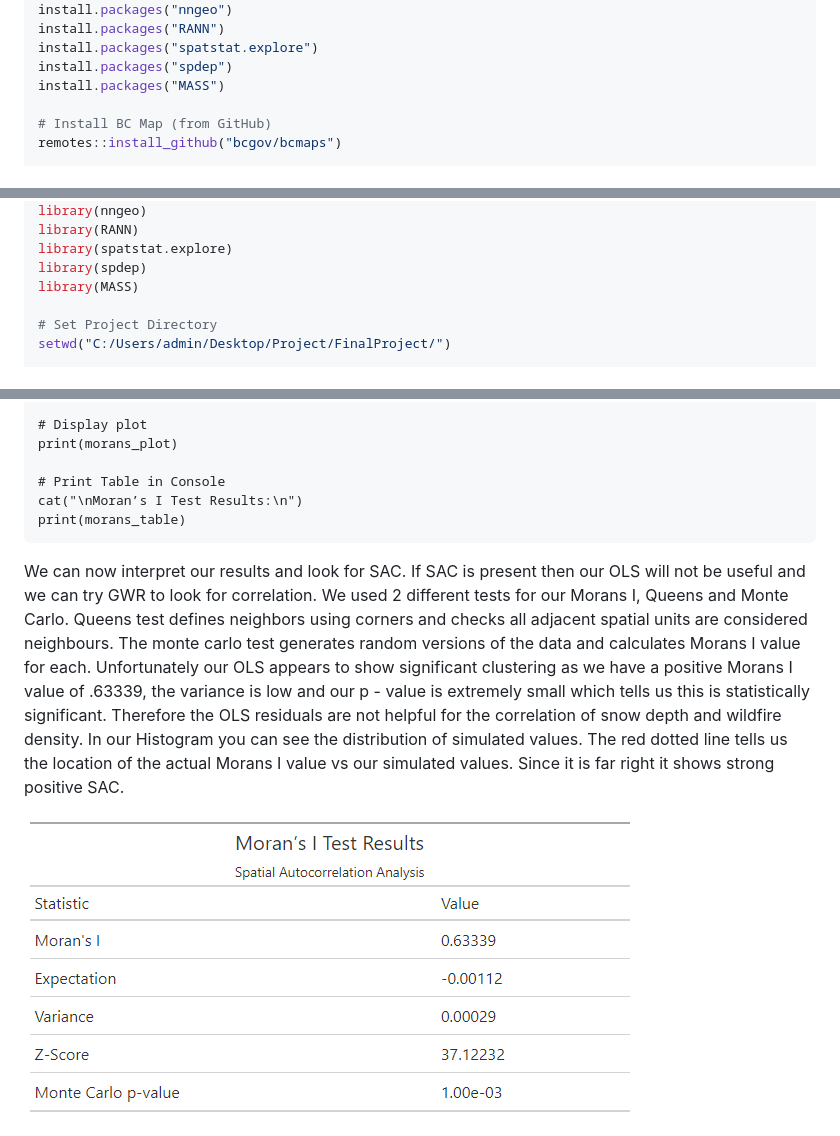
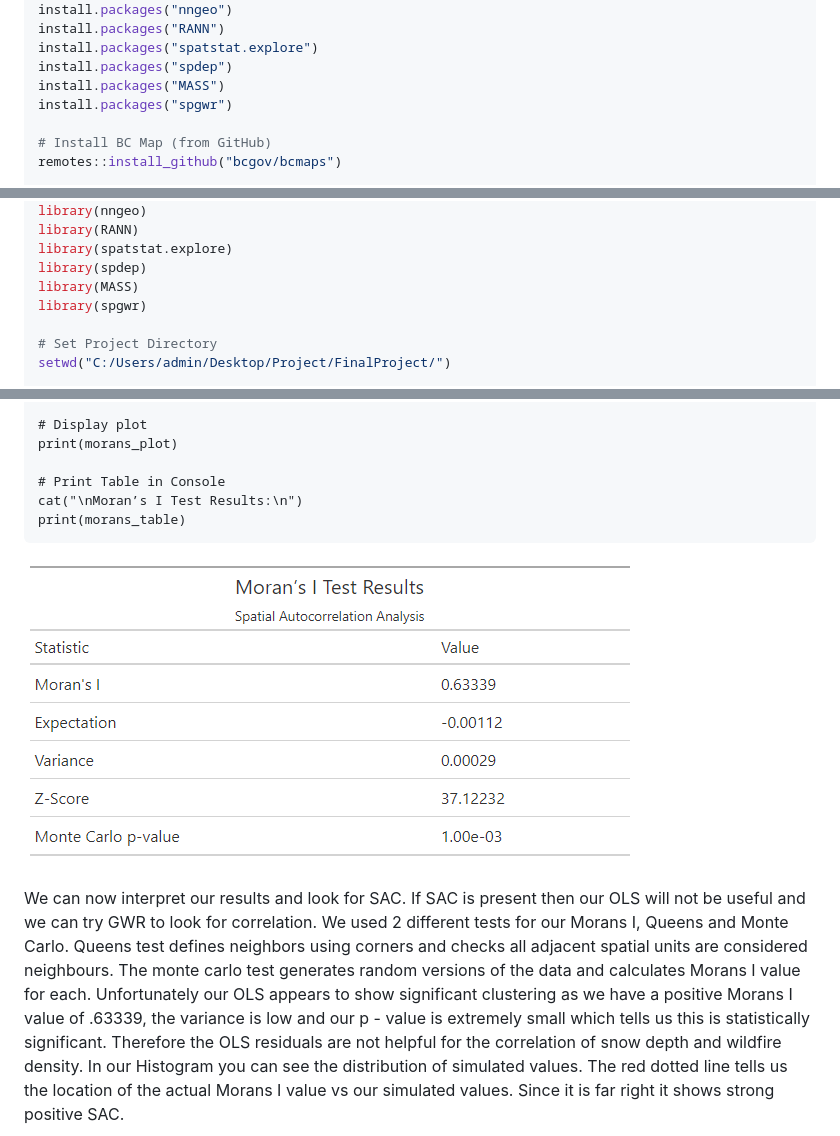
Before and after one commit to JColalillo/Spatial-Analysis-Final, a Markdown page: README.md, 3 parts joined by grey strips. GitHub-like rendering.

````diff
--- a/README.md
+++ b/README.md
@@ -42,6 +42,7 @@ install.packages("RANN")
 install.packages("spatstat.explore")
 install.packages("spdep")
 install.packages("MASS")
+install.packages("spgwr")
 
 # Install BC Map (from GitHub)
 remotes::install_github("bcgov/bcmaps")
@@ -67,6 +68,7 @@ library(RANN)
 library(spatstat.explore)
 library(spdep)
 library(MASS)
+library(spgwr)
 
 # Set Project Directory
 setwd("C:/Users/admin/Desktop/Project/FinalProject/")
@@ -744,7 +746,8 @@ print(morans_plot)
 cat("\nMoran’s I Test Results:\n")
 print(morans_table)
 ```
+![Morans I Tests](https://github.com/JColalillo/Spatial-Analysis-Final/blob/main/Morans%20I%20Results.png?raw=true)
+
 We can now interpret our results and look for SAC. If SAC is present then our OLS will not be useful and we can try GWR to look for correlation. We used 2 different tests for our Morans I, Queens and Monte Carlo. Queens test defines neighbors using corners and checks all adjacent spatial units are considered neighbours. The monte carlo test generates random versions of the data and calculates Morans I value for each. Unfortunately our OLS appears to show significant clustering as we have a positive Morans I value of .63339, the variance is low and our p - value is extremely small which tells us this is statistically significant. Therefore the OLS residuals are not helpful for the correlation of snow depth and wildfire density. In our Histogram you can see the distribution of simulated values. The red dotted line tells us the location of the actual Morans I value vs our simulated values. Since it is far right it shows strong positive SAC.
 
-![Morans I Tests](https://github.com/JColalillo/Spatial-Analysis-Final/blob/main/Morans%20I%20Results.png?raw=true)
 ![Morans I Histogram](https://github.com/JColalillo/Spatial-Analysis-Final/blob/main/MoransI_Histogram_Improved.png?raw=true)
````
Also changed, not shown: other parts of README.md (+105 -0 lines).
